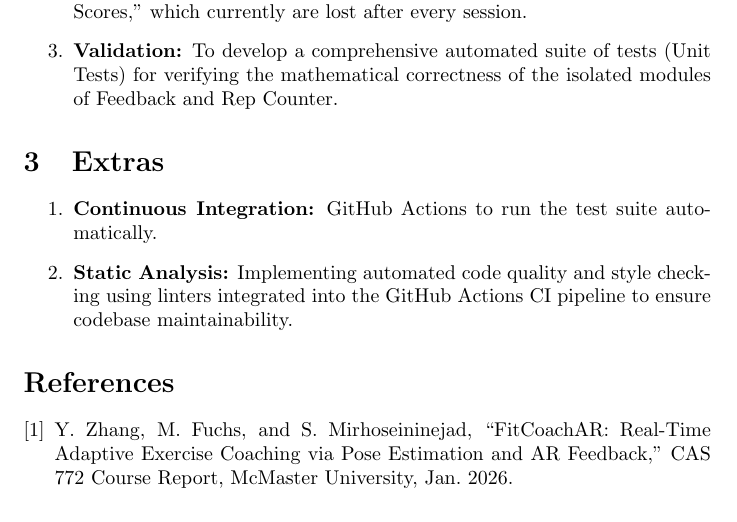
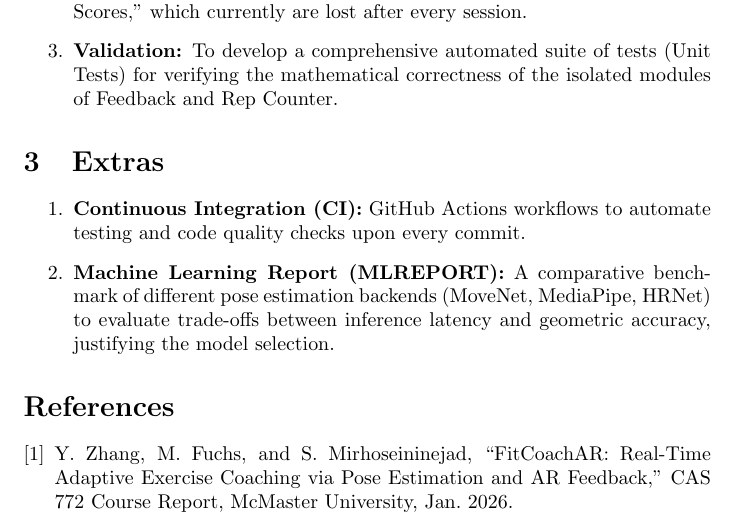
Before and after one commit to mmdmirh/cas741, a LaTeX document (docs/ProblemStatementAndGoals/ProblemStatement.tex): part of page 3 of 3, cut so that both start at the same text. Compiled offline with pdfLaTeX; a LaTeX package or settings file that is missing is left out.

Commit message:
Update CI and MLREPORT descriptions in ProblemStatement.tex

```diff
--- a/docs/ProblemStatementAndGoals/ProblemStatement.tex
+++ b/docs/ProblemStatementAndGoals/ProblemStatement.tex
@@ -83,8 +83,8 @@ The system is using Python for the logic of backend. Also, the core logic relies
 \section{Extras}
 
 \begin{enumerate}
-    \item \textbf{Continuous Integration:} GitHub Actions to run the test suite automatically.
-    \item \textbf{Static Analysis:} Implementing automated code quality and style checking using linters integrated into the GitHub Actions CI pipeline to ensure codebase maintainability.
+    \item \textbf{Continuous Integration (CI):} GitHub Actions workflows to automate testing and code quality checks upon every commit.
+    \item \textbf{Machine Learning Report (MLREPORT):} A comparative benchmark of different pose estimation backends (MoveNet, MediaPipe, HRNet) to evaluate trade-offs between inference latency and geometric accuracy, justifying the model selection.
 \end{enumerate}
 
 \begin{thebibliography}{9}
```
